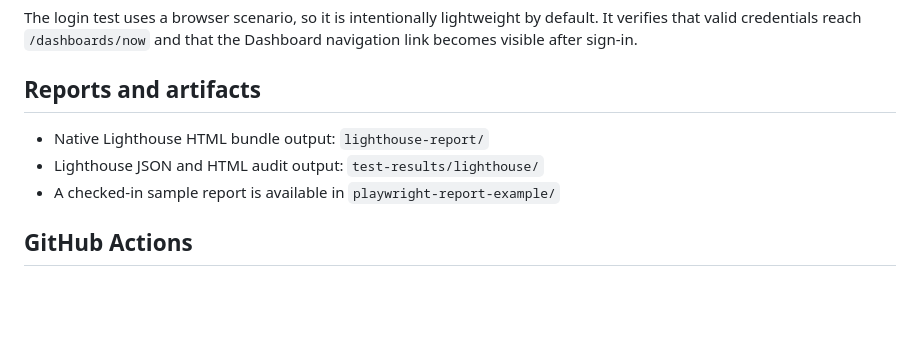
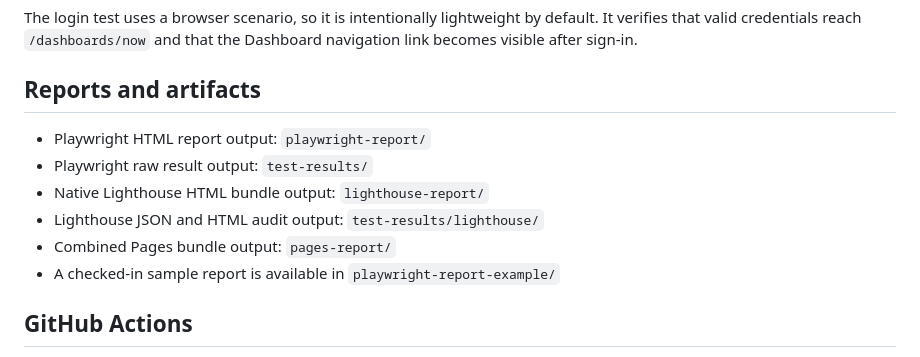
Before and after one commit to hobbs9090/playwright-nexudus-sh, a Markdown page: README.md, the part around one of its changes. Drawn GitHub-style; blank space fills up the shorter version.

```diff
--- a/README.md
+++ b/README.md
@@ -285,8 +307,11 @@ The login test uses a browser scenario, so it is intentionally lightweight by de
 
 ## Reports and artifacts
 
+- Playwright HTML report output: `playwright-report/`
+- Playwright raw result output: `test-results/`
 - Native Lighthouse HTML bundle output: `lighthouse-report/`
 - Lighthouse JSON and HTML audit output: `test-results/lighthouse/`
+- Combined Pages bundle output: `pages-report/`
 - A checked-in sample report is available in `playwright-report-example/`
 
 ## GitHub Actions
```
Also changed, not shown: other parts of README.md (+33 -9 lines).
